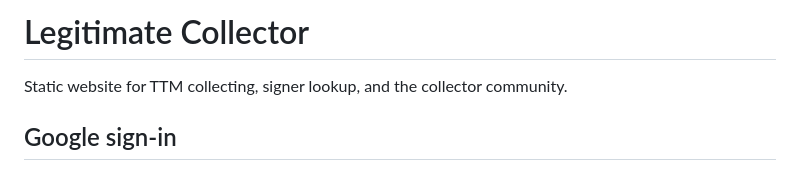
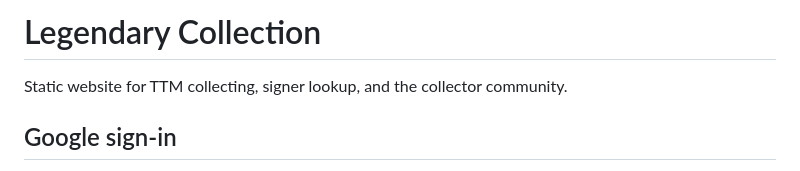
Before and after one commit to ayoncamilo44-bit/Legendary-Collection, a Markdown page: README.md, the part around the change. GitHub-like rendering.

Commit message:
Rename project from 'Legitimate Collector' to 'Legendary Collection'

```diff
--- a/README.md
+++ b/README.md
@@ -1,4 +1,4 @@
-# Legitimate Collector
+# Legendary Collection
 
 Static website for TTM collecting, signer lookup, and the collector community.
 
```
